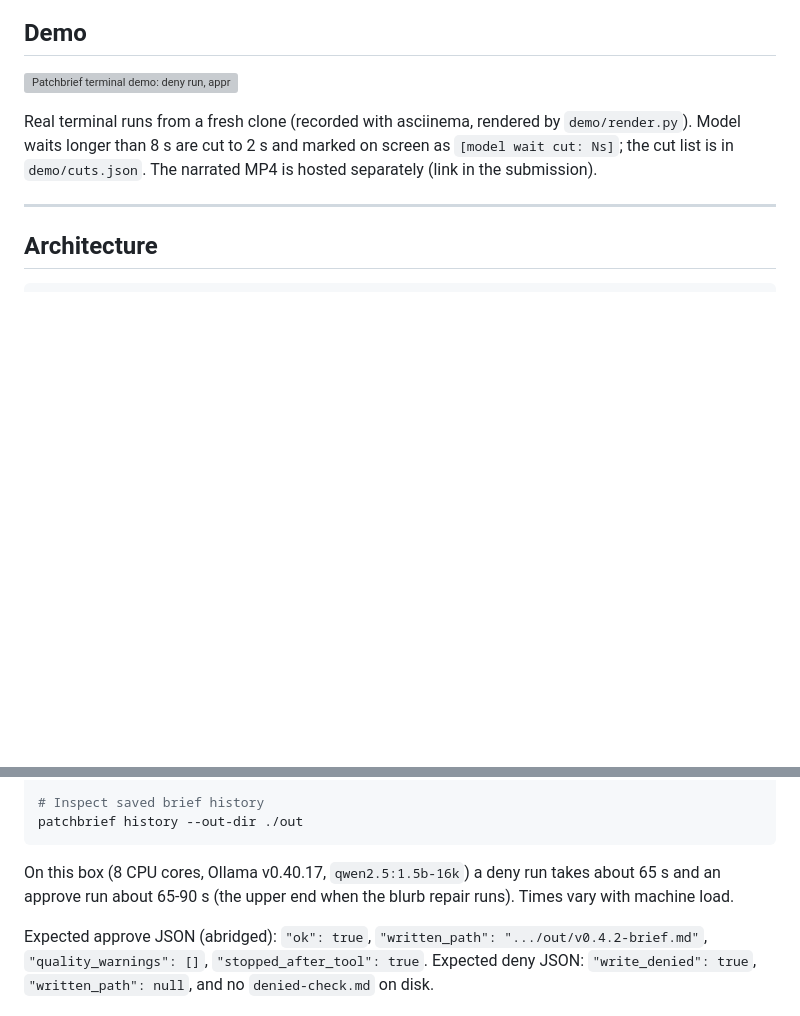
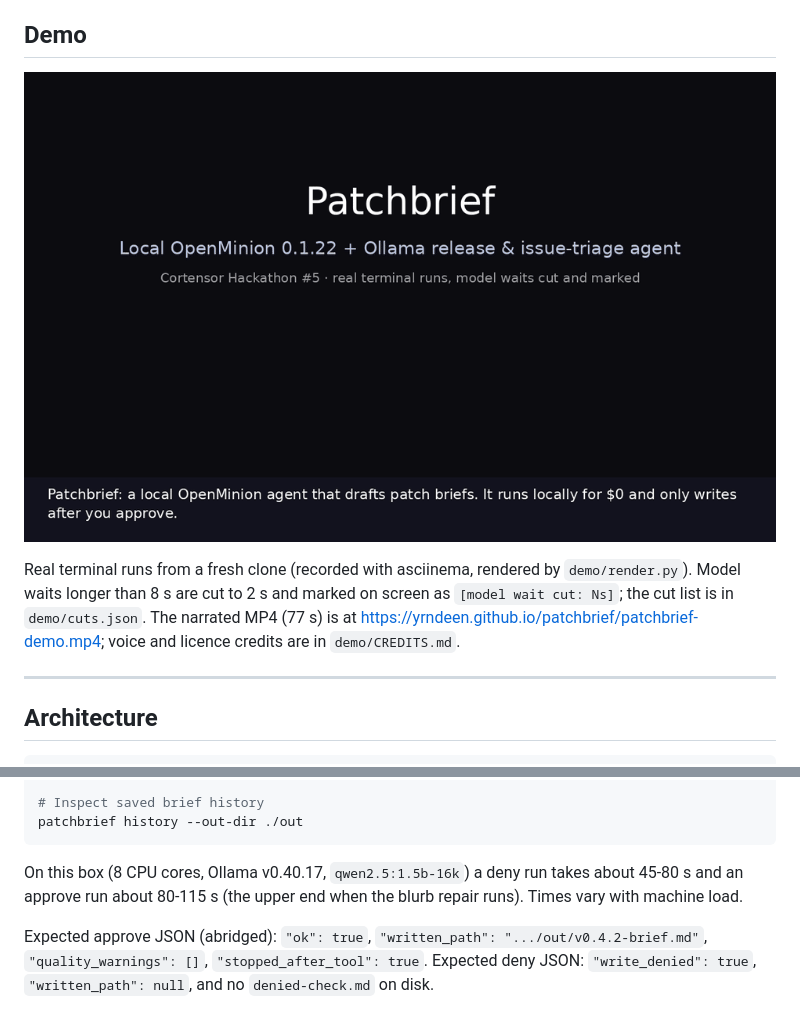
Before and after one commit to yrndeen/patchbrief, a Markdown page: README.md, 2 parts joined by grey strips. GitHub-like rendering; pictures changed too: docs/patchbrief-demo.gif (added); blank space fills up the shorter version; grey boxes are pictures that could not be loaded.

Commit message:
Sync with local c609237: security.py, demo GIF, ljspeech re-render, CREDITS, low-note fixes

````diff
--- a/README.md
+++ b/README.md
@@ -20,7 +20,7 @@ Patchbrief is a **local-first release and issue-triage copilot** built directly
 
 ![Patchbrief terminal demo: deny run, approve run, brief, history](docs/patchbrief-demo.gif)
 
-Real terminal runs from a fresh clone (recorded with asciinema, rendered by `demo/render.py`). Model waits longer than 8 s are cut to 2 s and marked on screen as `[model wait cut: Ns]`; the cut list is in `demo/cuts.json`. The narrated MP4 is hosted separately (link in the submission).
+Real terminal runs from a fresh clone (recorded with asciinema, rendered by `demo/render.py`). Model waits longer than 8 s are cut to 2 s and marked on screen as `[model wait cut: Ns]`; the cut list is in `demo/cuts.json`. The narrated MP4 (77 s) is at https://yrndeen.github.io/patchbrief/patchbrief-demo.mp4; voice and licence credits are in `demo/CREDITS.md`.
 
 ---
 
@@ -111,7 +111,7 @@ patchbrief run fixtures/sample-release \
 patchbrief history --out-dir ./out
 ```
 
-On this box (8 CPU cores, Ollama v0.40.17, `qwen2.5:1.5b-16k`) a deny run takes about 65 s and an approve run about 65-90 s (the upper end when the blurb repair runs). Times vary with machine load.
+On this box (8 CPU cores, Ollama v0.40.17, `qwen2.5:1.5b-16k`) a deny run takes about 45-80 s and an approve run about 80-115 s (the upper end when the blurb repair runs). Times vary with machine load.
 
 Expected approve JSON (abridged): `"ok": true`, `"written_path": ".../out/v0.4.2-brief.md"`, `"quality_warnings": []`, `"stopped_after_tool": true`. Expected deny JSON: `"write_denied": true`, `"written_path": null`, and no `denied-check.md` on disk.
 
````
Also changed, not shown: demo/CREDITS.md (added, +14 -0 lines), 7 other files.
